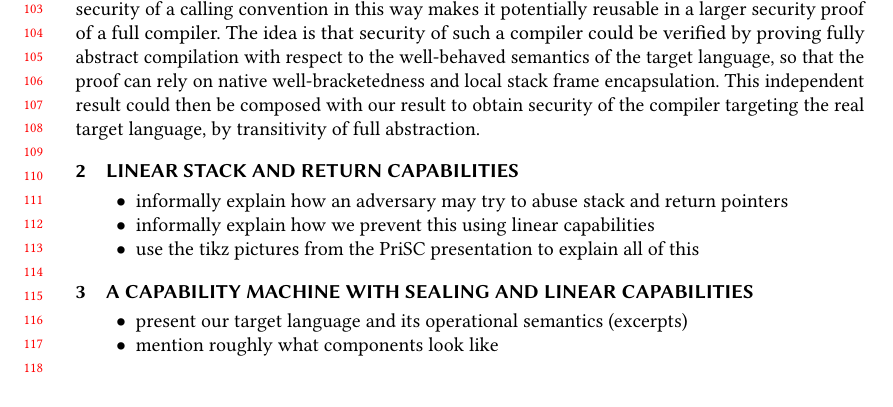
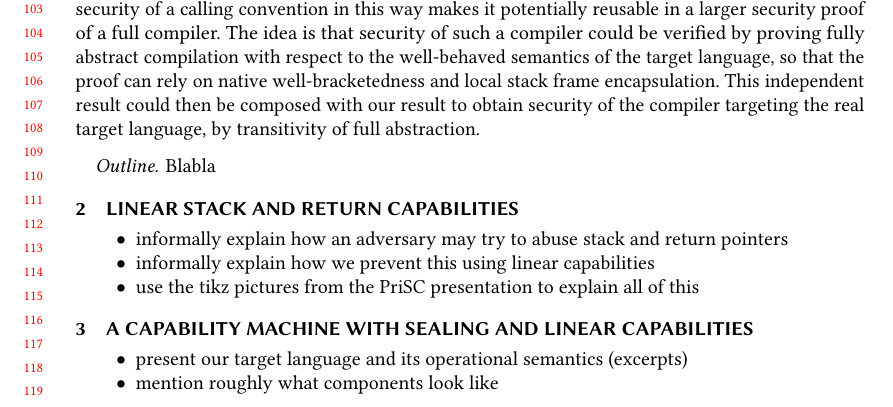
Before and after one commit to dominiquedevriese/capability-machine-reasoning-on-paper, a LaTeX paper (fully-abstract-comp/popl2019/paper.tex): part of page 3 of 4, cut so that both start at the same text. Compiled offline with pdfLaTeX.

Commit message:
TODO about an outline.

```diff
--- a/fully-abstract-comp/popl2019/paper.tex
+++ b/fully-abstract-comp/popl2019/paper.tex
@@ -184,6 +184,8 @@ Additionally, formulating security of a calling convention in this way makes it
 The idea is that security of such a compiler could be verified by proving fully abstract compilation with respect to the well-behaved semantics of the target language, so that the proof can rely on native well-bracketedness and local stack frame encapsulation.
 This independent result could then be composed with our result to obtain security of the compiler targeting the real target language, by transitivity of full abstraction.
 
+\paragraph{Outline} Blabla
+
 % \begin{acks}                            %% acks environment is optional
 %                                         %% contents suppressed with 'anonymous'
 %   %% Commands \grantsponsor{<sponsorID>}{<name>}{<url>} and
```
